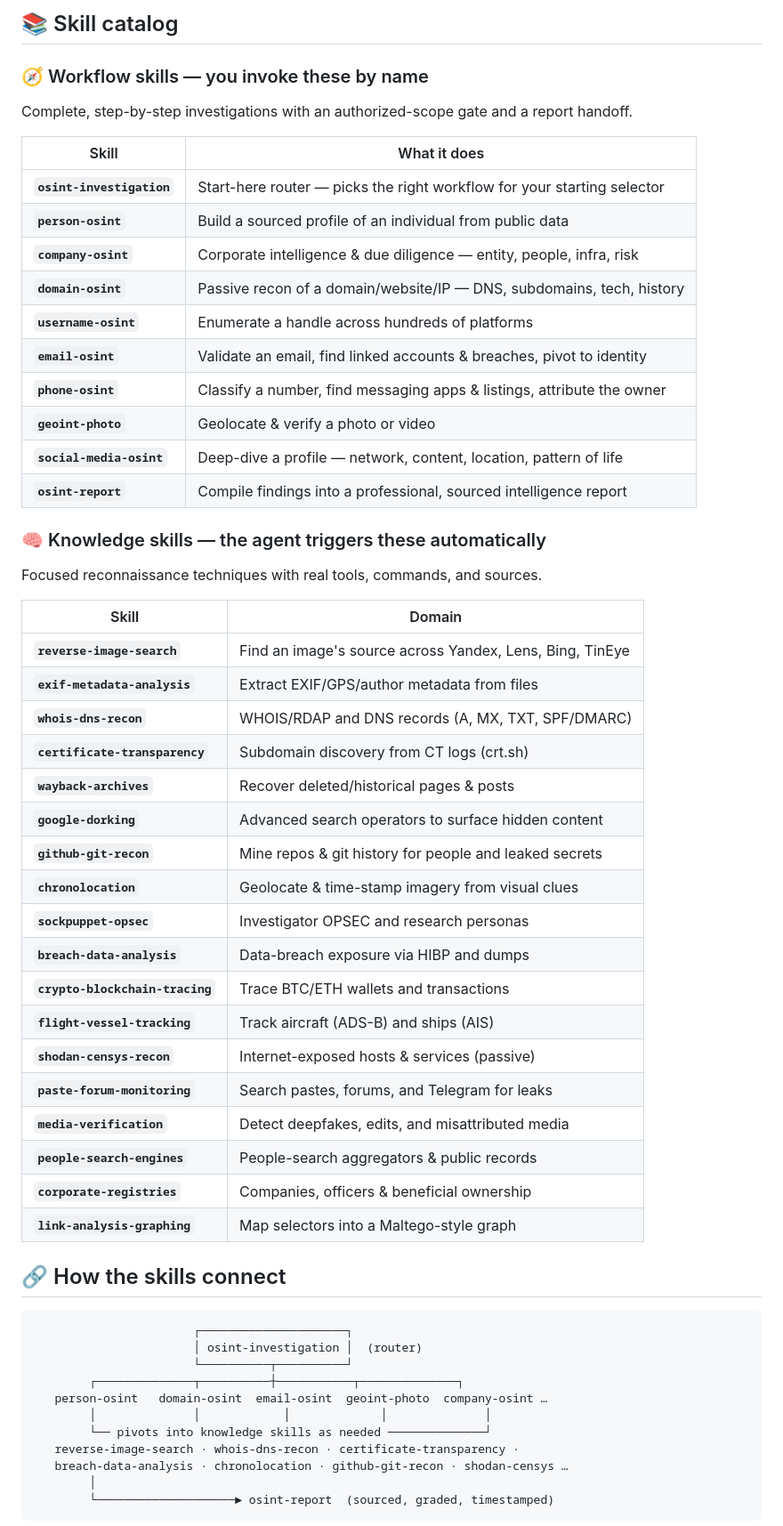
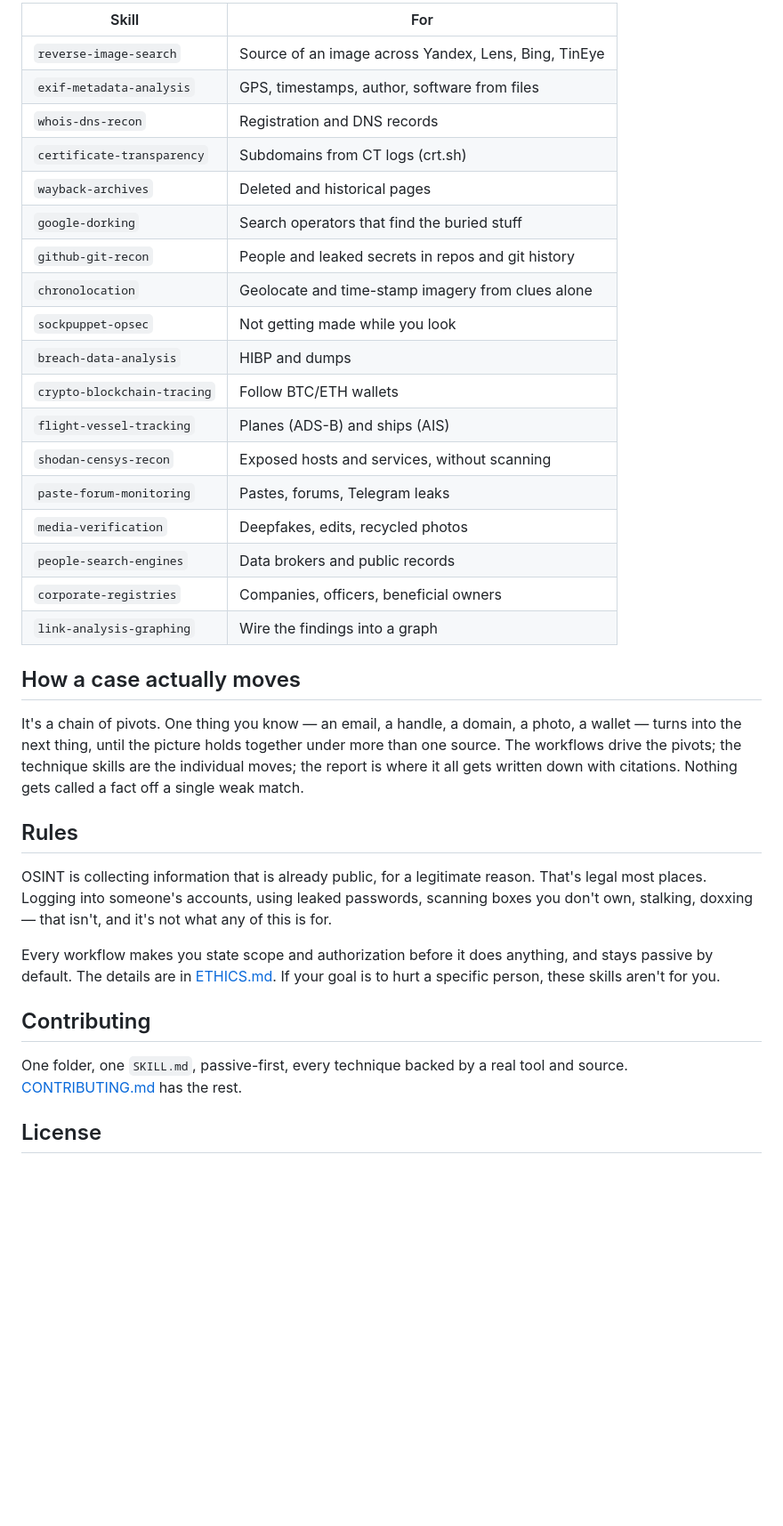
Before and after one commit to useosint/osint-skills, a Markdown page: README.md, the part around one of its changes. Shown at 89% size. GitHub-like rendering; blank space fills up the shorter version.

````diff
--- a/README.md
+++ b/README.md
@@ -91,62 +75,48 @@ certificate transparency, breach lookups, chronolocation, and more.
 
-## 📚 Skill catalog
+| Skill | For |
+|-------|-----|
+| `reverse-image-search` | Source of an image across Yandex, Lens, Bing, TinEye |
+| `exif-metadata-analysis` | GPS, timestamps, author, software from files |
+| `whois-dns-recon` | Registration and DNS records |
+| `certificate-transparency` | Subdomains from CT logs (crt.sh) |
+| `wayback-archives` | Deleted and historical pages |
+| `google-dorking` | Search operators that find the buried stuff |
+| `github-git-recon` | People and leaked secrets in repos and git history |
+| `chronolocation` | Geolocate and time-stamp imagery from clues alone |
+| `sockpuppet-opsec` | Not getting made while you look |
+| `breach-data-analysis` | HIBP and dumps |
+| `crypto-blockchain-tracing` | Follow BTC/ETH wallets |
+| `flight-vessel-tracking` | Planes (ADS-B) and ships (AIS) |
+| `shodan-censys-recon` | Exposed hosts and services, without scanning |
+| `paste-forum-monitoring` | Pastes, forums, Telegram leaks |
+| `media-verification` | Deepfakes, edits, recycled photos |
+| `people-search-engines` | Data brokers and public records |
+| `corporate-registries` | Companies, officers, beneficial owners |
+| `link-analysis-graphing` | Wire the findings into a graph |
 
-### 🧭 Workflow skills — you invoke these by name
+## How a case actually moves
 
-Complete, step-by-step investigations with an authorized-scope gate and a report
-handoff.
+It's a chain of pivots. One thing you know — an email, a handle, a domain, a
+photo, a wallet — turns into the next thing, until the picture holds together
+under more than one source. The workflows drive the pivots; the technique skills
+are the individual moves; the report is where it all gets written down with
+citations. Nothing gets called a fact off a single weak match.
 
-| Skill | What it does |
-|-------|--------------|
-| **`osint-investigation`** | Start-here router — picks the right workflow for your starting selector |
-| **`person-osint`** | Build a sourced profile of an individual from public data |
-| **`company-osint`** | Corporate intelligence & due diligence — entity, people, infra, risk |
-| **`domain-osint`** | Passive recon of a domain/website/IP — DNS, subdomains, tech, history |
-| **`username-osint`** | Enumerate a handle across hundreds of platforms |
-| **`email-osint`** | Validate an email, find linked accounts & breaches, pivot to identity |
-| **`phone-osint`** | Classify a number, find messaging apps & listings, attribute the owner |
-| **`geoint-photo`** | Geolocate & verify a photo or video |
-| **`social-media-osint`** | Deep-dive a profile — network, content, location, pattern of life |
-| **`osint-report`** | Compile findings into a professional, sourced intelligence report |
+## Rules
 
-### 🧠 Knowledge skills — the agent triggers these automatically
+OSINT is collecting information that is already public, for a legitimate reason.
+That's legal most places. Logging into someone's accounts, using leaked
+passwords, scanning boxes you don't own, stalking, doxxing — that isn't, and
+it's not what any of this is for.
 
-Focused reconnaissance techniques with real tools, commands, and sources.
+Every workflow makes you state scope and authorization before it does anything,
+and stays passive by default. The details are in [ETHICS.md](ETHICS.md). If your
+goal is to hurt a specific person, these skills aren't for you.
 
-| Skill | Domain |
-|-------|--------|
-| **`reverse-image-search`** | Find an image's source across Yandex, Lens, Bing, TinEye |
-| **`exif-metadata-analysis`** | Extract EXIF/GPS/author metadata from files |
-| **`whois-dns-recon`** | WHOIS/RDAP and DNS records (A, MX, TXT, SPF/DMARC) |
-| **`certificate-transparency`** | Subdomain discovery from CT logs (crt.sh) |
-| **`wayback-archives`** | Recover deleted/historical pages & posts |
-| **`google-dorking`** | Advanced search operators to surface hidden content |
-| **`github-git-recon`** | Mine repos & git history for people and leaked secrets |
-| **`chronolocation`** | Geolocate & time-stamp imagery from visual clues |
-| **`sockpuppet-opsec`** | Investigator OPSEC and research personas |
-| **`breach-data-analysis`** | Data-breach exposure via HIBP and dumps |
-| **`crypto-blockchain-tracing`** | Trace BTC/ETH wallets and transactions |
-| **`flight-vessel-tracking`** | Track aircraft (ADS-B) and ships (AIS) |
-| **`shodan-censys-recon`** | Internet-exposed hosts & services (passive) |
-| **`paste-forum-monitoring`** | Search pastes, forums, and Telegram for leaks |
-| **`media-verification`** | Detect deepfakes, edits, and misattributed media |
-| **`people-search-engines`** | People-search aggregators & public records |
-| **`corporate-registries`** | Companies, officers & beneficial ownership |
-| **`link-analysis-graphing`** | Map selectors into a Maltego-style graph |
+## Contributing
 
-## 🔗 How the skills connect
+One folder, one `SKILL.md`, passive-first, every technique backed by a real
+tool and source. [CONTRIBUTING.md](CONTRIBUTING.md) has the rest.
 
-```
-                       ┌─────────────────────┐
-                       │ osint-investigation │  (router)
-                       └──────────┬──────────┘
-        ┌──────────────┬──────────┼───────────┬──────────────┐
-   person-osint   domain-osint  email-osint  geoint-photo  company-osint …
-        │              │            │             │              │
-        └── pivots into knowledge skills as needed ──────────────┘
-   reverse-image-search · whois-dns-recon · certificate-transparency ·
-   breach-data-analysis · chronolocation · github-git-recon · shodan-censys …
-        │
-        └────────────────────► osint-report  (sourced, graded, timestamped)
-```
+## License
 
````
Also changed, not shown: other parts of README.md (+54 -126 lines).
